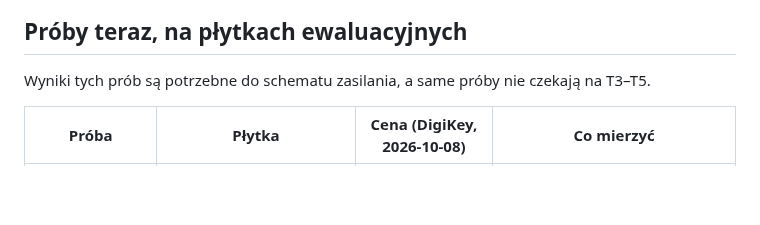
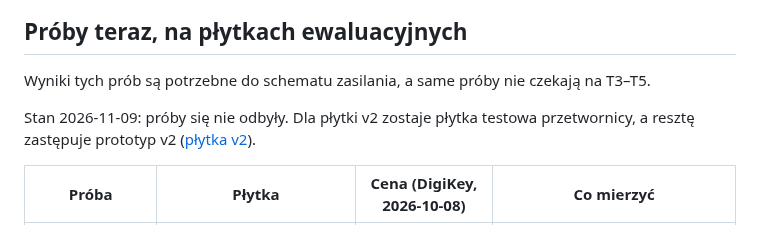
Before and after one commit to tmierzwa/WICI, a Markdown page: hardware/r02/zasilanie.md, the part around the change. Drawn GitHub-style; blank space fills up the shorter version.

```diff
--- a/hardware/r02/zasilanie.md
+++ b/hardware/r02/zasilanie.md
@@ -199,6 +199,8 @@ Przerzut liczono tak: OV wyłącza bramkę w ≤5,4 µs, a w tym czasie nawet 50
 
 Wyniki tych prób są potrzebne do schematu zasilania, a same próby nie czekają na T3–T5.
 
+Stan 2026-11-09: próby się nie odbyły. Dla płytki v2 zostaje płytka testowa przetwornicy, a resztę zastępuje prototyp v2 ([płytka v2](../plytka-v2/README.md#przed-ścieżkami-i-zamówieniem)).
+
 | Próba | Płytka | Cena (DigiKey, 2026-10-08) | Co mierzyć |
 |---|---|---|---|
 | Przetwornica 3V3 | własna [płytka testowa](../przetwornica-3v3/README.md) z JLC (LTC3115-1, 3,3 V, 750 kHz, elementy z tej tabeli; DC1687B za około 230 USD ma 5 V i krzywe od 100 mA) | koszt PCB i montażu JLC, do sprawdzenia w koszyku | sprawność przy 30–60 mA z 6 V i 12,8 V w Burst Mode, Iq bez obciążenia, prąd w wyłączeniu, granica Burst Mode, przejście PWM/SYNC przy impulsie TX |
```
Also changed, not shown: hardware/plytka-v2/README.md (+7 -6 lines).
